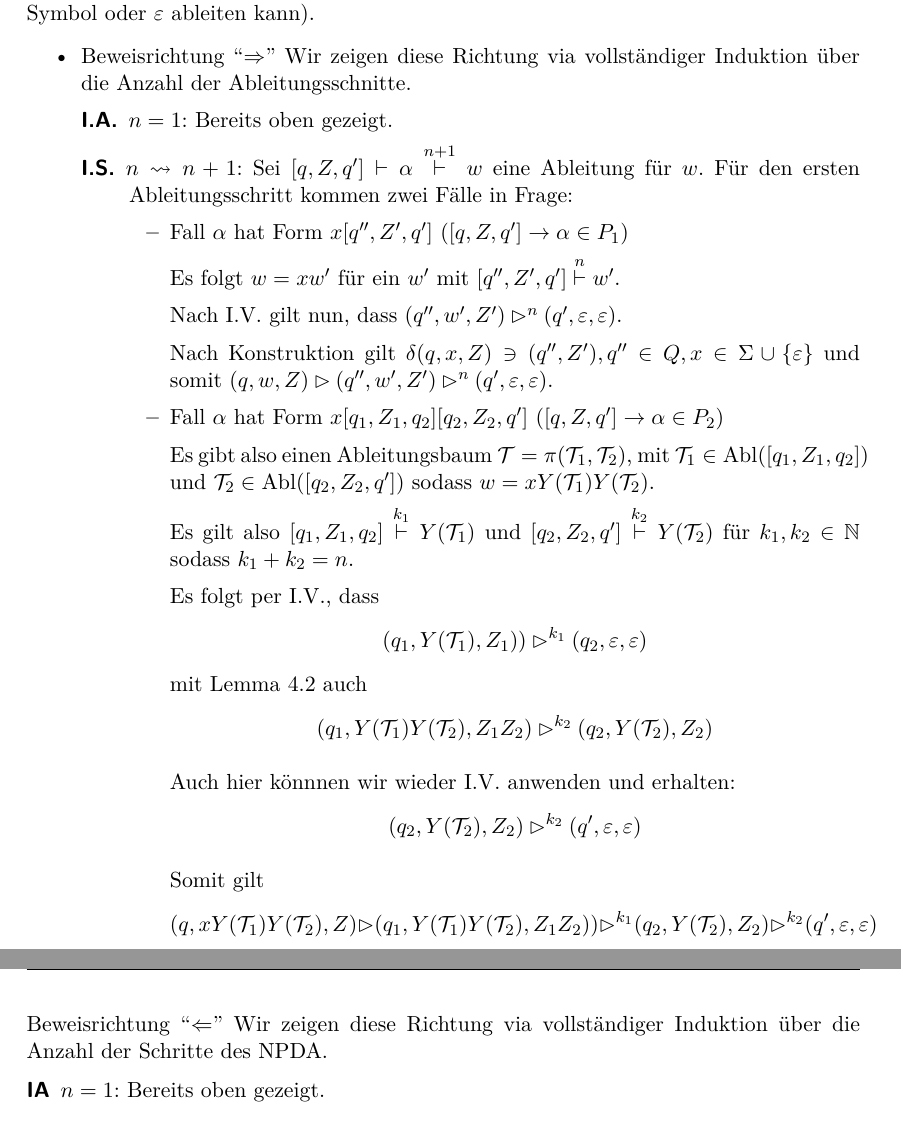
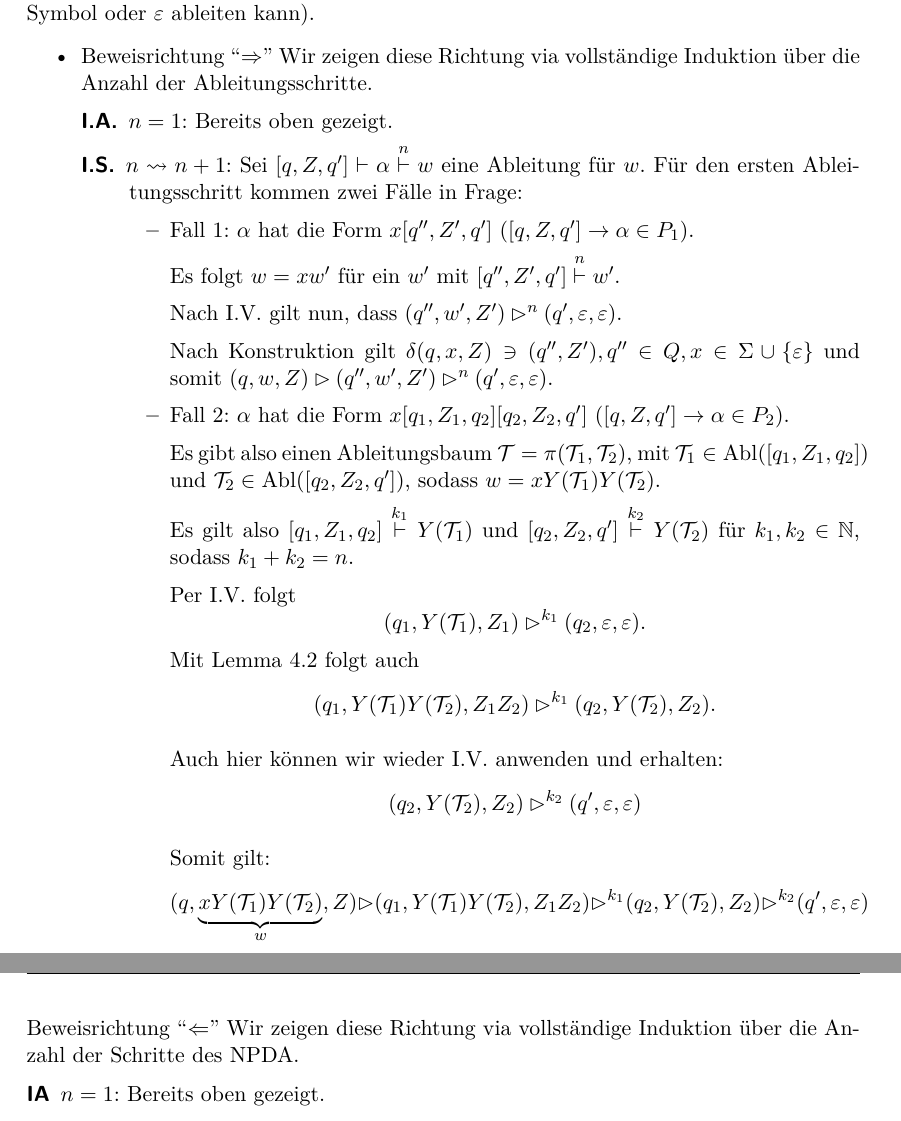
Before and after one commit to proglang/Informatik-III-Theoretische-Informatik, a LaTeX document (Info_3_Skript_WS2017-18.tex, which reads 4-Kellerautomaten.tex): two parts of pages 57 and 58 of 63, joined at a grey line, cut so that both start at the same text. Compiled offline with pdfLaTeX.

Commit message:
polished section 4.1, part 4

```diff
--- a/4-Kellerautomaten.tex
+++ b/4-Kellerautomaten.tex
@@ -260,13 +260,13 @@ Das folgende Lemma beantwortet diese Frage.
 
     \begin{itemize}
      \item Beweisrichtung ``$\Rightarrow$''
-     Wir zeigen diese Richtung via vollständiger Induktion über die Anzahl der Ableitungsschnitte.
+     Wir zeigen diese Richtung via vollständige Induktion über die Anzahl der Ableitungsschritte.
      \begin{description}
       \item[I.A.] $n=1$: Bereits oben gezeigt.
       \item[I.S.] $n\rightsquigarrow n+1$:
-      Sei $[q,Z,q']\vdash\alpha\stackrel{n+1}{\vdash} w$ eine Ableitung für $w$. Für den ersten Ableitungsschritt kommen zwei Fälle in Frage:
+      Sei $[q,Z,q']\vdash\alpha\stackrel{n}{\vdash} w$ eine Ableitung für $w$. Für den ersten Ableitungsschritt kommen zwei Fälle in Frage:
       \begin{itemize}
-      \item Fall $\alpha$ hat Form $x[q'', Z', q']$ ($[q,Z,q']\rightarrow\alpha \in P_1$)
+      \item Fall 1: $\alpha$ hat die Form $x[q'', Z', q']$ ($[q,Z,q']\rightarrow\alpha \in P_1$).
 
 	  Es folgt $w = xw'$ für ein $w'$ mit $[q'', Z', q']\stackrel{n}{\vdash} w'$.
 
@@ -274,31 +274,31 @@ Das folgende Lemma beantwortet diese Frage.
 
 	  Nach Konstruktion gilt $\delta(q, x, Z) \ni (q'', Z'), q'' \in Q, x \in \Sigma \cup \{\Eps\}$ und somit
 	  $(q, w, Z) \ConfRel (q'', w', Z') \ConfRel^n (q',\Eps,\Eps)$.
-      \item Fall $\alpha$ hat Form $x[q_1,Z_1,q_2][q_2, Z_2, q']$ ($[q,Z,q']\rightarrow\alpha \in P_2$)
+      \item Fall 2: $\alpha$ hat die Form $x[q_1,Z_1,q_2][q_2, Z_2, q']$ ($[q,Z,q']\rightarrow\alpha \in P_2$).
 
-      Es gibt also einen Ableitungsbaum $\mathcal{T} = \pi(\mathcal{T}_1,\mathcal{T}_2)$, mit $\mathcal{T}_1 \in \operatorname{Abl}([q_1, Z_1, q_2])$ und $\mathcal{T}_2 \in \operatorname{Abl}([q_2, Z_2, q'])$ sodass $w = xY(\mathcal{T}_1)Y(\mathcal{T}_2)$.
+      Es gibt also einen Ableitungsbaum $\mathcal{T} = \pi(\mathcal{T}_1,\mathcal{T}_2)$, mit $\mathcal{T}_1 \in \operatorname{Abl}([q_1, Z_1, q_2])$ und $\mathcal{T}_2 \in \operatorname{Abl}([q_2, Z_2, q'])$, sodass $w = xY(\mathcal{T}_1)Y(\mathcal{T}_2)$.
 
       Es gilt also $[q_1, Z_1, q_2]\stackrel{k_1}{\vdash} Y(\mathcal{T}_1)$ und
-      $[q_2, Z_2, q']\stackrel{k_2}{\vdash} Y(\mathcal{T}_2)$ für $k_1,k_2\in\N$ sodass $k_1+k_2=n$.
+      $[q_2, Z_2, q']\stackrel{k_2}{\vdash} Y(\mathcal{T}_2)$ für $k_1,k_2\in\N$, sodass $k_1+k_2=n$.
 
-          Es folgt per I.V., dass
+          Per I.V.\ folgt
           \begin{displaymath}
-            (q_1, Y(\mathcal{T}_1), Z_1)) \ConfRel^{k_1} (q_2, \Eps, \Eps)
+            (q_1, Y(\mathcal{T}_1), Z_1) \ConfRel^{k_1} (q_2, \Eps, \Eps).
           \end{displaymath}
-          mit \autoref{lem:4.mehrKeller} auch
+          Mit \autoref{lem:4.mehrKeller} folgt auch
           \begin{displaymath}
-            (q_1, Y(\mathcal{T}_1)Y(\mathcal{T}_2), Z_1Z_2) \ConfRel^{k_2} (q_2, Y(\mathcal{T}_2), Z_2)
+            (q_1, Y(\mathcal{T}_1)Y(\mathcal{T}_2), Z_1Z_2) \ConfRel^{k_1} (q_2, Y(\mathcal{T}_2), Z_2).
           \end{displaymath}
 
 
-      Auch hier könnnen wir wieder I.V. anwenden und erhalten:
+      Auch hier können wir wieder I.V.\ anwenden und erhalten:
           \begin{displaymath}
             (q_2, Y(\mathcal{T}_2), Z_2) \ConfRel^{k_2} (q', \Eps, \Eps)
           \end{displaymath}
 
-                    Somit gilt
+                    Somit gilt:
           \begin{displaymath}
-            (q, xY(\mathcal{T}_1)Y(\mathcal{T}_2), Z) \ConfRel (q_1, Y(\mathcal{T}_1)Y(\mathcal{T}_2), Z_1Z_2)) \ConfRel^{k_1} (q_2, Y(\mathcal{T}_2), Z_2) \ConfRel^{k_2} (q', \Eps, \Eps)
+            (q, \underbrace{xY(\mathcal{T}_1)Y(\mathcal{T}_2)}_{w}, Z) \ConfRel (q_1, Y(\mathcal{T}_1)Y(\mathcal{T}_2), Z_1Z_2) \ConfRel^{k_1} (q_2, Y(\mathcal{T}_2), Z_2) \ConfRel^{k_2} (q', \Eps, \Eps)
           \end{displaymath}
       \end{itemize}
 
@@ -307,7 +307,7 @@ Das folgende Lemma beantwortet diese Frage.
     \end{itemize}
 
     \item Beweisrichtung ``$\Leftarrow$''
-     Wir zeigen diese Richtung via vollständiger Induktion über die Anzahl der Schritte des \ac{NPDA}.
+     Wir zeigen diese Richtung via vollständige Induktion über die Anzahl der Schritte des \ac{NPDA}.
      \begin{description}
       \item[IA] $n=1$: Bereits oben gezeigt.
       \item[IS] $n\rightsquigarrow n+1$:
```
